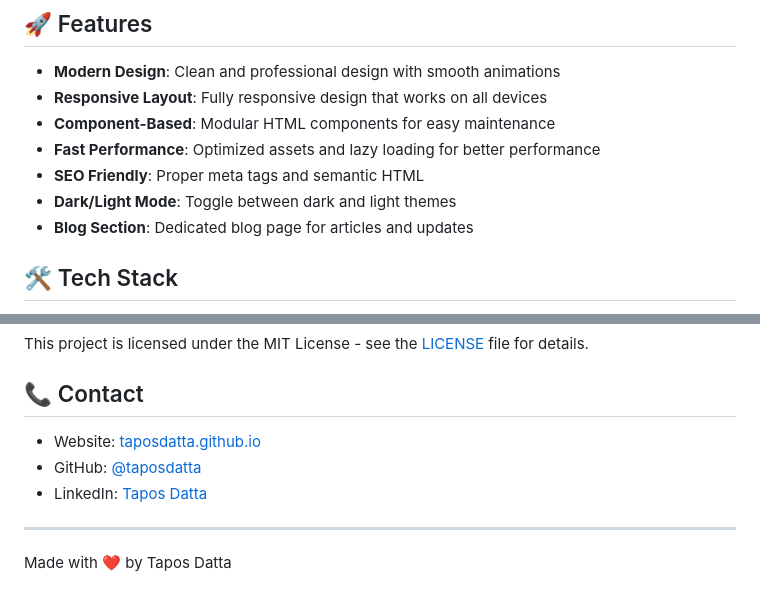
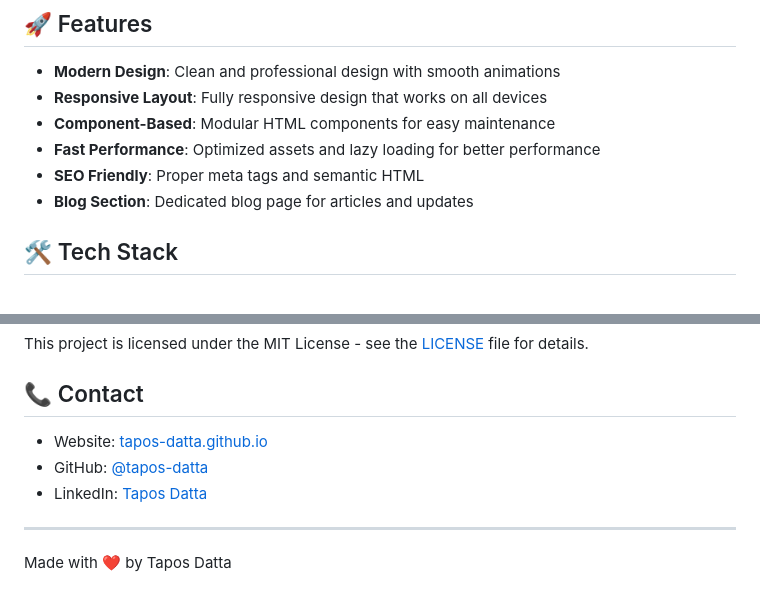
Before and after one commit to tapos-datta/tapos-datta.github.io, a Markdown page: README.md, 2 parts joined by grey strips. GitHub-like rendering.

```diff
--- a/README.md
+++ b/README.md
@@ -9,7 +9,6 @@ A modern, responsive portfolio website built with HTML, CSS, and JavaScript, usi
 - **Component-Based**: Modular HTML components for easy maintenance
 - **Fast Performance**: Optimized assets and lazy loading for better performance
 - **SEO Friendly**: Proper meta tags and semantic HTML
-- **Dark/Light Mode**: Toggle between dark and light themes
 - **Blog Section**: Dedicated blog page for articles and updates
 
 ## 🛠️ Tech Stack
@@ -112,9 +111,9 @@ This project is licensed under the MIT License - see the [LICENSE](LICENSE) file
 
 ## 📞 Contact
 
-- Website: [taposdatta.github.io](https://taposdatta.github.io)
-- GitHub: [@taposdatta](https://github.com/taposdatta)
-- LinkedIn: [Tapos Datta](https://linkedin.com/in/taposdatta)
+- Website: [tapos-datta.github.io](https://tapos-datta.github.io)
+- GitHub: [@tapos-datta](https://github.com/tapos-datta)
+- LinkedIn: [Tapos Datta](https://linkedin.com/in/tapos-datta)
 
 ---
 
```
